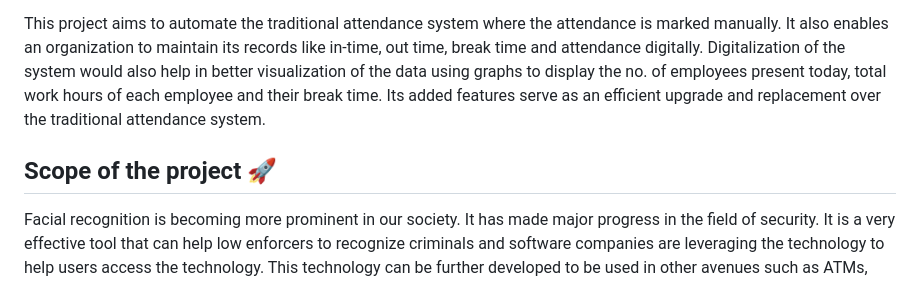
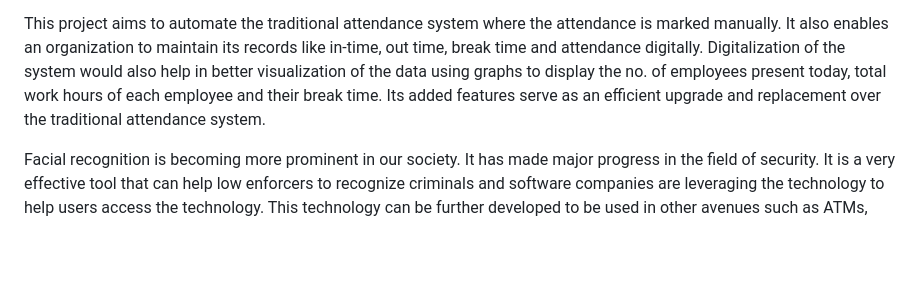
Before and after one commit to ItsMeVinit/Attendance-System, a Markdown page: README.md, the part around one of its changes. Drawn GitHub-style; blank space fills up the shorter version.

```diff
--- a/README.md
+++ b/README.md
@@ -3,7 +3,6 @@ This project involves building an attendance system which utilizes facial recogn
 
 This project aims to automate the traditional attendance system where the attendance is marked manually. It also enables an organization to maintain its records like in-time, out time, break time and attendance digitally. Digitalization of the system would also help in better visualization of the data using graphs to display the no. of employees present today, total work hours of each employee and their break time. Its added features serve as an efficient upgrade and replacement over the traditional attendance system.
 
-## Scope of the project 🚀
 Facial recognition is becoming more prominent in our society. It has made major progress in the field of security. It is a very effective tool that can help low enforcers to recognize criminals and software companies are leveraging the technology to help users access the technology. This technology can be further developed to be used in other avenues such as ATMs, accessing confidential files, or other sensitive materials.
 This project servers as a foundation for future projects based on facial detection and recognition. This project also convers web development and database management with a user-friendly UI. Using this system any corporate offices, school and organization can replace their traditional way of maintaining attendance of the employees and can also generate their availability(presence) report throughout the month.
 
```
Also changed, not shown: other parts of README.md (+0 -3 lines).
